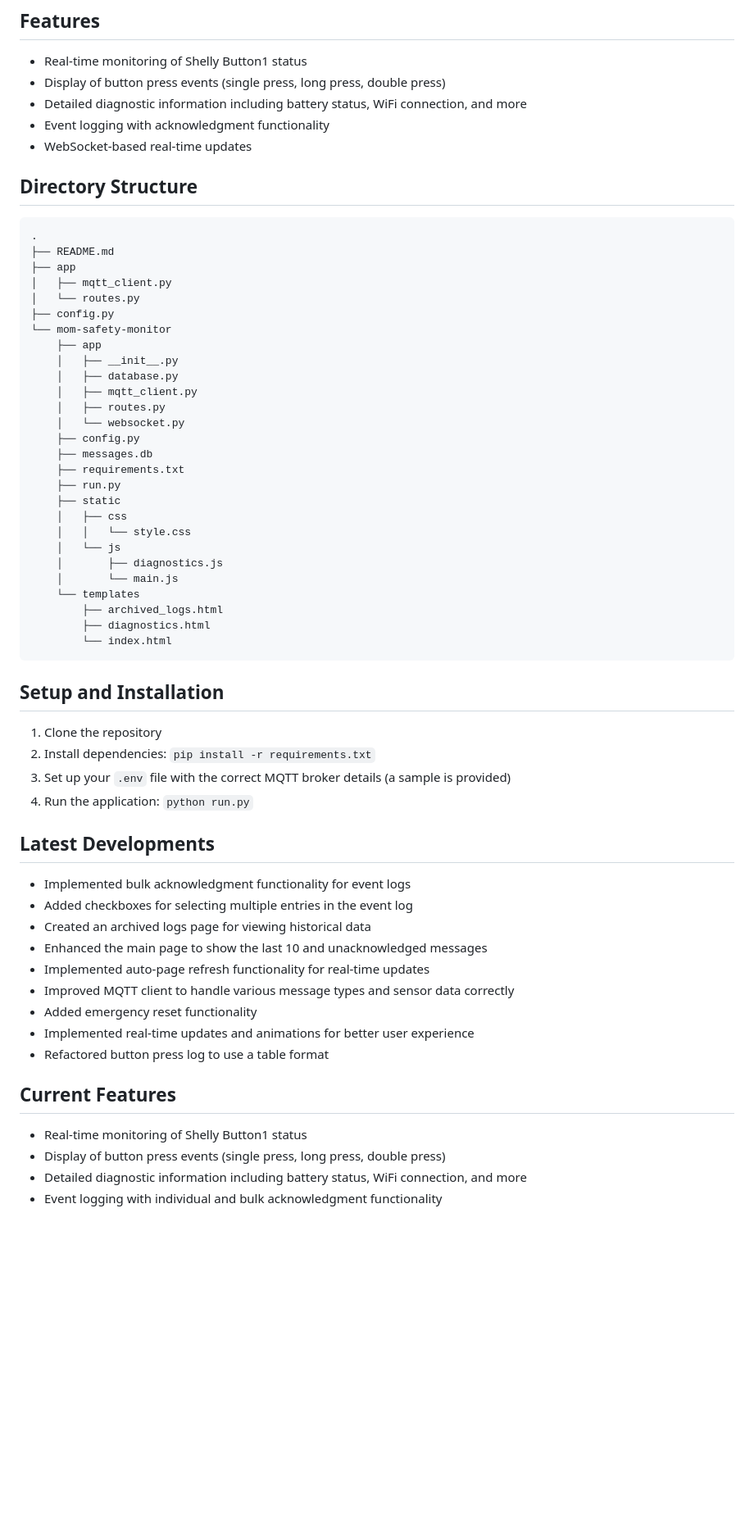
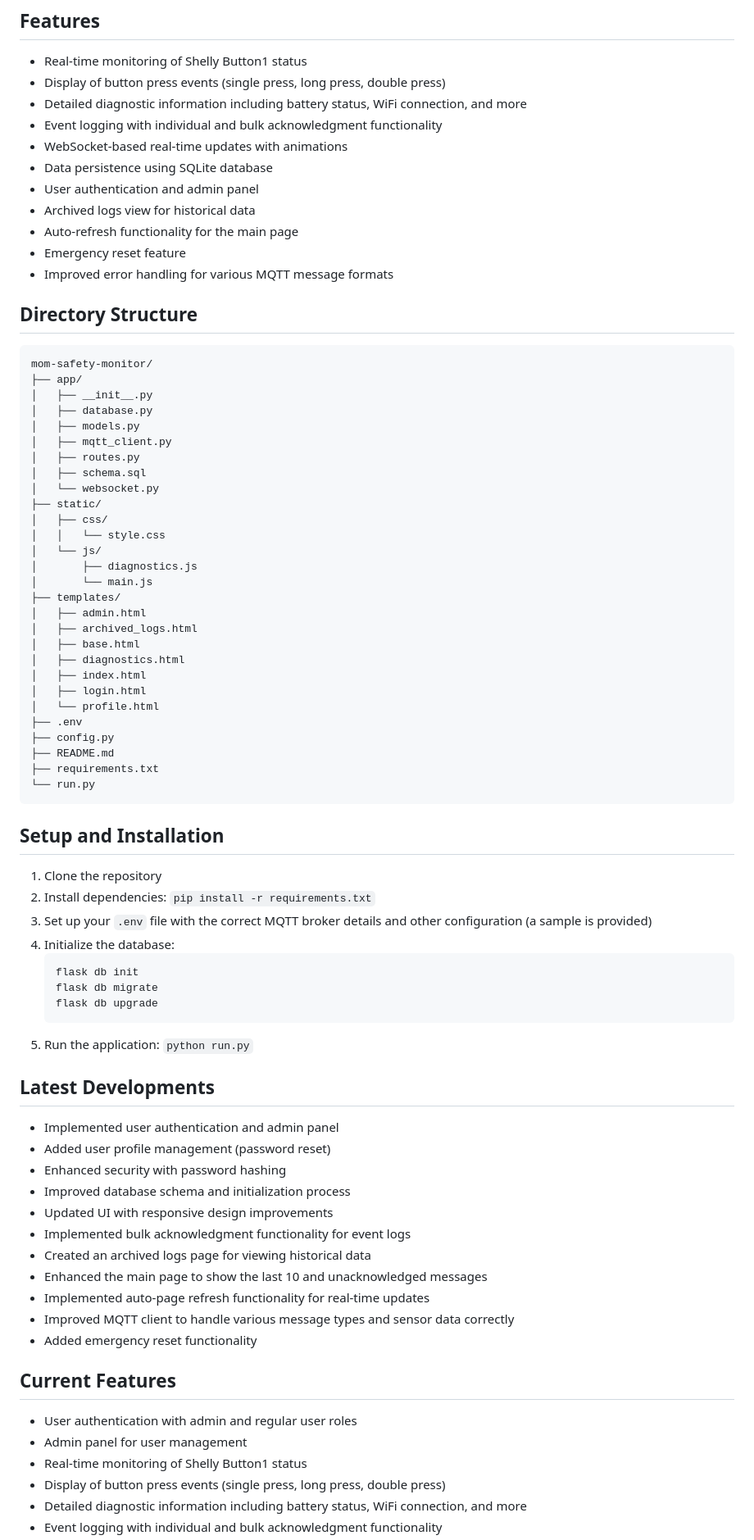
Before and after one commit to zokahn/mamawatch, a Markdown page: README.md, the part around one of its changes. Shown at 82% size. Drawn GitHub-style; blank space fills up the shorter version.

Commit message:
feat: Update README with latest project changes

````diff
--- a/README.md
+++ b/README.md
@@ -11,62 +11,79 @@ The Mom's Safety Monitor is designed to provide a simple and effective way to mo
 - Real-time monitoring of Shelly Button1 status
 - Display of button press events (single press, long press, double press)
 - Detailed diagnostic information including battery status, WiFi connection, and more
-- Event logging with acknowledgment functionality
-- WebSocket-based real-time updates
+- Event logging with individual and bulk acknowledgment functionality
+- WebSocket-based real-time updates with animations
+- Data persistence using SQLite database
+- User authentication and admin panel
+- Archived logs view for historical data
+- Auto-refresh functionality for the main page
+- Emergency reset feature
+- Improved error handling for various MQTT message formats
 
 ## Directory Structure
 
 ```
-.
+mom-safety-monitor/
+├── app/
+│   ├── __init__.py
+│   ├── database.py
+│   ├── models.py
+│   ├── mqtt_client.py
+│   ├── routes.py
+│   ├── schema.sql
+│   └── websocket.py
+├── static/
+│   ├── css/
+│   │   └── style.css
+│   └── js/
+│       ├── diagnostics.js
+│       └── main.js
+├── templates/
+│   ├── admin.html
+│   ├── archived_logs.html
+│   ├── base.html
+│   ├── diagnostics.html
+│   ├── index.html
+│   ├── login.html
+│   └── profile.html
+├── .env
+├── config.py
 ├── README.md
-├── app
-│   ├── mqtt_client.py
-│   └── routes.py
-├── config.py
-└── mom-safety-monitor
-    ├── app
-    │   ├── __init__.py
-    │   ├── database.py
-    │   ├── mqtt_client.py
-    │   ├── routes.py
-    │   └── websocket.py
-    ├── config.py
-    ├── messages.db
-    ├── requirements.txt
-    ├── run.py
-    ├── static
-    │   ├── css
-    │   │   └── style.css
-    │   └── js
-    │       ├── diagnostics.js
-    │       └── main.js
-    └── templates
-        ├── archived_logs.html
-        ├── diagnostics.html
-        └── index.html
+├── requirements.txt
+└── run.py
 ```
 
 ## Setup and Installation
 
 1. Clone the repository
 2. Install dependencies: `pip install -r requirements.txt`
-3. Set up your `.env` file with the correct MQTT broker details (a sample is provided)
-4. Run the application: `python run.py`
+3. Set up your `.env` file with the correct MQTT broker details and other configuration (a sample is provided)
+4. Initialize the database:
+   ```
+   flask db init
+   flask db migrate
+   flask db upgrade
+   ```
+5. Run the application: `python run.py`
 
 ## Latest Developments
 
+- Implemented user authentication and admin panel
+- Added user profile management (password reset)
+- Enhanced security with password hashing
+- Improved database schema and initialization process
+- Updated UI with responsive design improvements
 - Implemented bulk acknowledgment functionality for event logs
-- Added checkboxes for selecting multiple entries in the event log
 - Created an archived logs page for viewing historical data
 - Enhanced the main page to show the last 10 and unacknowledged messages
 - Implemented auto-page refresh functionality for real-time updates
 - Improved MQTT client to handle various message types and sensor data correctly
 - Added emergency reset functionality
-- Implemented real-time updates and animations for better user experience
-- Refactored button press log to use a table format
 
 ## Current Features
 
+- User authentication with admin and regular user roles
+- Admin panel for user management
 - Real-time monitoring of Shelly Button1 status
 - Display of button press events (single press, long press, double press)
 - Detailed diagnostic information including battery status, WiFi connection, and more
````
Also changed, not shown: other parts of README.md (+8 -17 lines).
